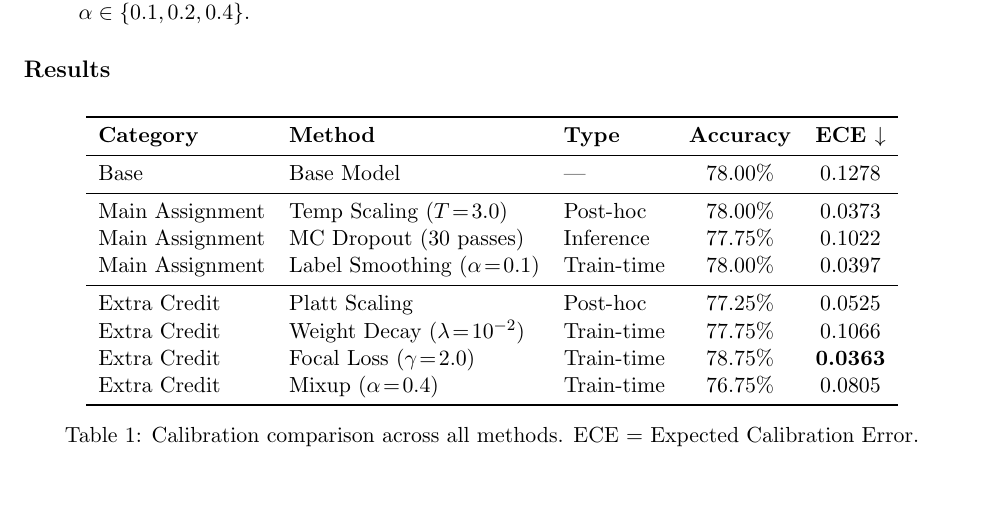
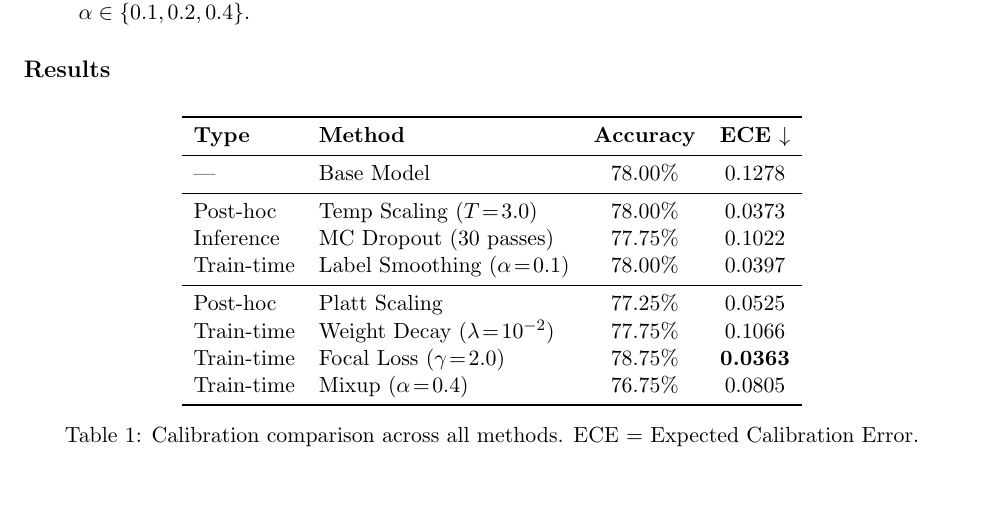
Before and after one commit to Vedant2100/CS229_HW2_EC_Report, a LaTeX document (main.tex, which reads sections/calibration.tex): part of page 1 of 2, cut so that both start at the same text. Compiled offline with pdfLaTeX.

Commit message:
Update table format: remove category and move type

```diff
--- a/sections/calibration.tex
+++ b/sections/calibration.tex
@@ -14,20 +14,20 @@ In our original analysis, the base model achieved 78.0\% accuracy with ECE = 0.1
 
 \begin{table}[h]
 \centering
-\begin{tabular}{l l l c c}
+\begin{tabular}{l l c c}
 \toprule
-\textbf{Category} & \textbf{Method} & \textbf{Type} & \textbf{Accuracy} & \textbf{ECE $\downarrow$} \\
+\textbf{Type} & \textbf{Method} & \textbf{Accuracy} & \textbf{ECE $\downarrow$} \\
 \midrule
-Base & Base Model & --- & 78.00\% & 0.1278 \\
+--- & Base Model & 78.00\% & 0.1278 \\
 \midrule
-Main Assignment & Temp Scaling ($T\!=\!3.0$) & Post-hoc & 78.00\% & 0.0373 \\
-Main Assignment & MC Dropout (30 passes) & Inference & 77.75\% & 0.1022 \\
-Main Assignment & Label Smoothing ($\alpha\!=\!0.1$) & Train-time & 78.00\% & 0.0397 \\
+Post-hoc & Temp Scaling ($T\!=\!3.0$) & 78.00\% & 0.0373 \\
+Inference & MC Dropout (30 passes) & 77.75\% & 0.1022 \\
+Train-time & Label Smoothing ($\alpha\!=\!0.1$) & 78.00\% & 0.0397 \\
 \midrule
-Extra Credit & Platt Scaling & Post-hoc & 77.25\% & 0.0525 \\
-Extra Credit & Weight Decay ($\lambda\!=\!10^{-2}$) & Train-time & 77.75\% & 0.1066 \\
-Extra Credit & Focal Loss ($\gamma\!=\!2.0$) & Train-time & 78.75\% & \textbf{0.0363} \\
-Extra Credit & Mixup ($\alpha\!=\!0.4$) & Train-time & 76.75\% & 0.0805 \\
+Post-hoc & Platt Scaling & 77.25\% & 0.0525 \\
+Train-time & Weight Decay ($\lambda\!=\!10^{-2}$) & 77.75\% & 0.1066 \\
+Train-time & Focal Loss ($\gamma\!=\!2.0$) & 78.75\% & \textbf{0.0363} \\
+Train-time & Mixup ($\alpha\!=\!0.4$) & 76.75\% & 0.0805 \\
 \bottomrule
 \end{tabular}
 \caption{Calibration comparison across all methods. ECE = Expected Calibration Error.}
```
